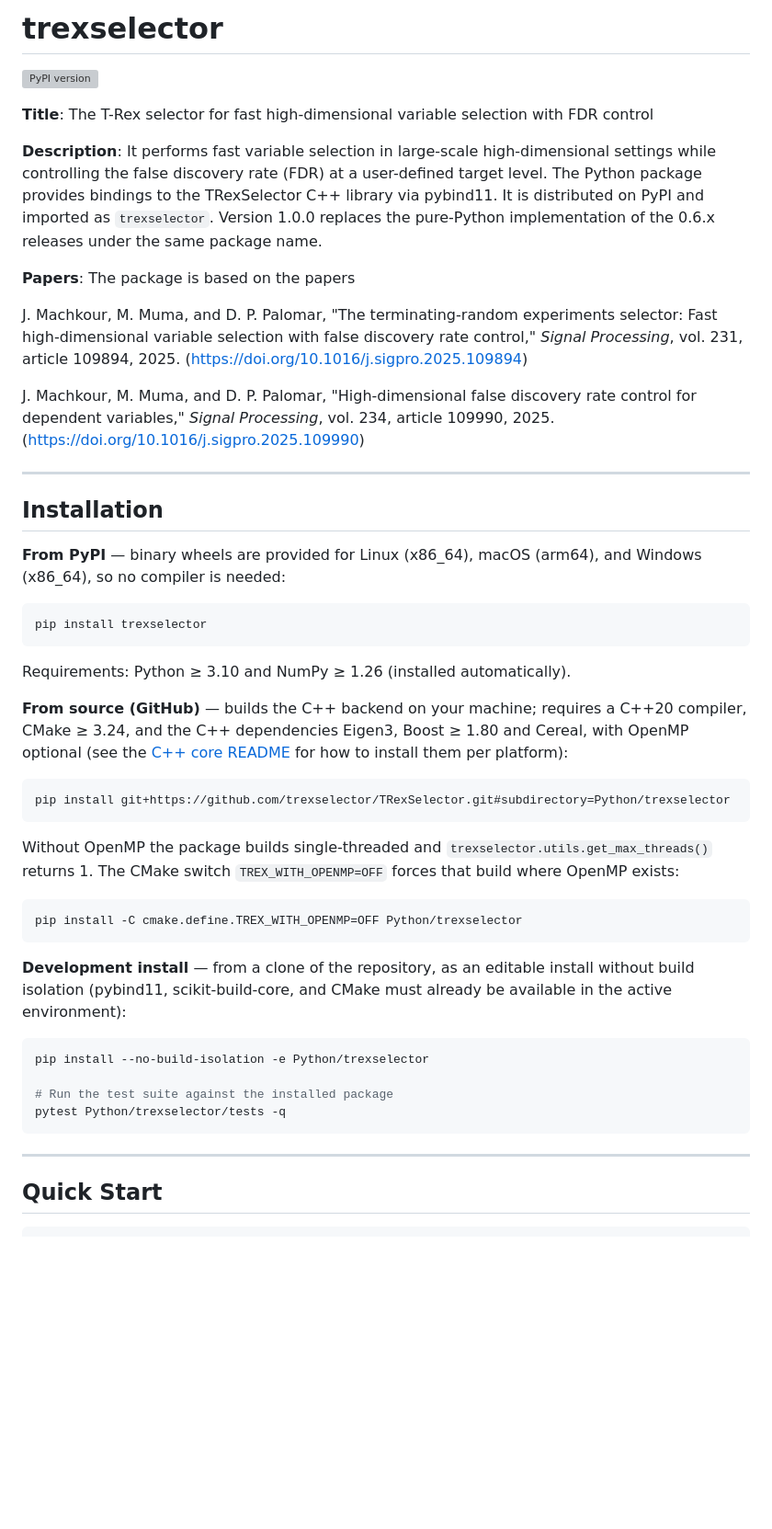
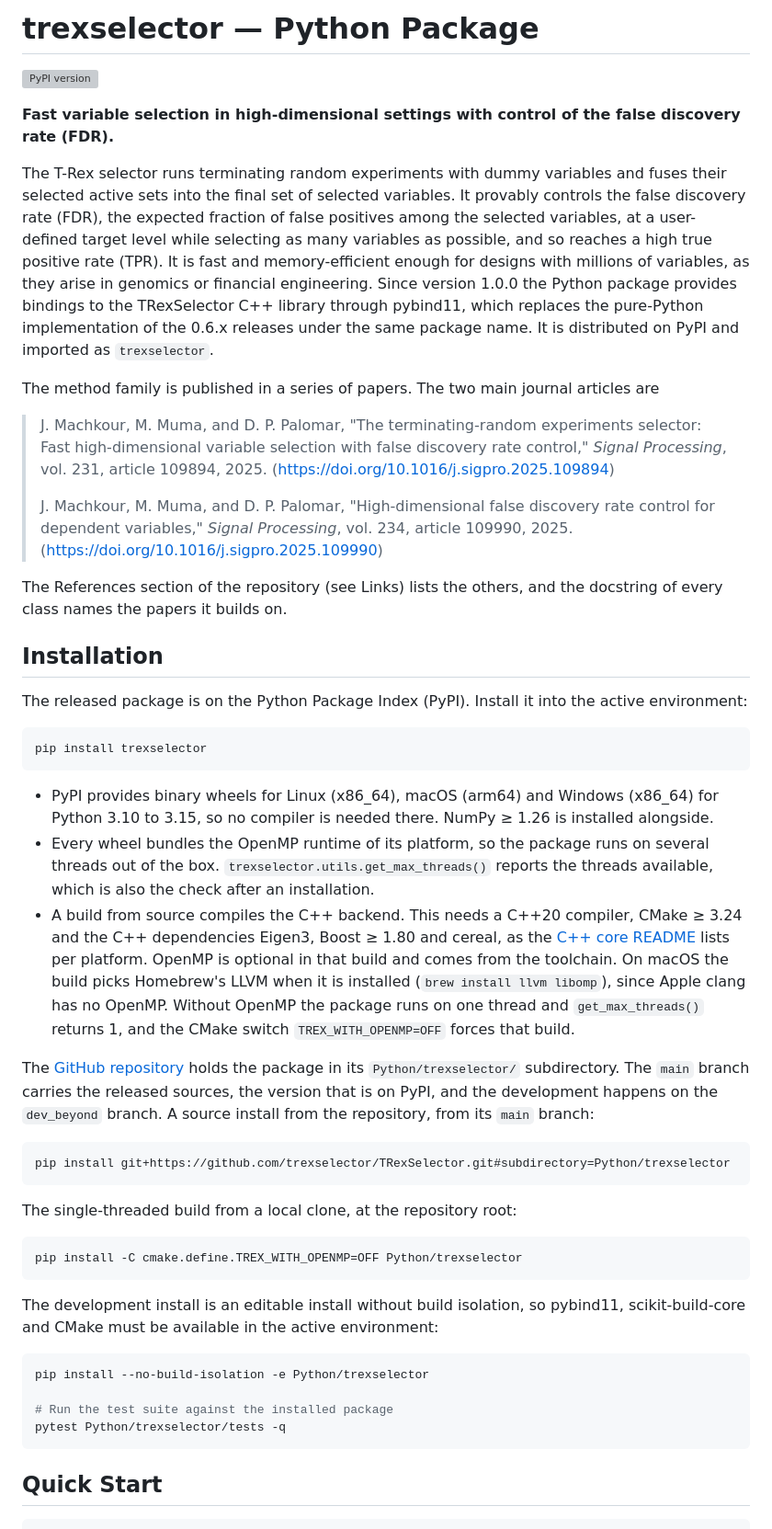
Before and after one commit to G4Lactus/TRexSelector, a Markdown page: Python/trexselector/README.md, the part around one of its changes. Shown at 92% size. Rendered like a GitHub page; blank space fills up the shorter version; grey boxes are pictures that could not be loaded.

````diff
--- a/Python/trexselector/README.md
+++ b/Python/trexselector/README.md
@@ -1,51 +1,62 @@
-# trexselector
+# trexselector — Python Package
 
 [![PyPI version](https://badge.fury.io/py/trexselector.svg)](https://badge.fury.io/py/trexselector)
 
-**Title**: The T-Rex selector for fast high-dimensional variable selection with FDR control
+**Fast variable selection in high-dimensional settings with control of the false discovery rate (FDR).**
 
-**Description**: It performs fast variable selection in large-scale high-dimensional settings while controlling the
-false discovery rate (FDR) at a user-defined target level. The Python package provides bindings to the TRexSelector C++
-library via pybind11. It is distributed on PyPI and imported as `trexselector`. Version 1.0.0 replaces the pure-Python
-implementation of the 0.6.x releases under the same package name.
+The T-Rex selector runs terminating random experiments with dummy variables and fuses their selected active sets into
+the final set of selected variables. It provably controls the false discovery rate (FDR), the expected fraction of
+false positives among the selected variables, at a user-defined target level while selecting as many variables as
+possible, and so reaches a high true positive rate (TPR). It is fast and memory-efficient enough for designs with
+millions of variables, as they arise in genomics or financial engineering. Since version 1.0.0 the Python package
+provides bindings to the TRexSelector C++ library through pybind11, which replaces the pure-Python implementation of
+the 0.6.x releases under the same package name. It is distributed on PyPI and imported as `trexselector`.
 
-**Papers**: The package is based on the papers
+The method family is published in a series of papers. The two main journal articles are
 
-J. Machkour, M. Muma, and D. P. Palomar, "The terminating-random experiments selector: Fast high-dimensional variable selection with false discovery rate control," *Signal Processing*, vol. 231, article 109894, 2025. (<https://doi.org/10.1016/j.sigpro.2025.109894>)
+> J. Machkour, M. Muma, and D. P. Palomar, "The terminating-random experiments selector: Fast high-dimensional variable selection with false discovery rate control," *Signal Processing*, vol. 231, article 109894, 2025. (<https://doi.org/10.1016/j.sigpro.2025.109894>)
+>
+> J. Machkour, M. Muma, and D. P. Palomar, "High-dimensional false discovery rate control for dependent variables," *Signal Processing*, vol. 234, article 109990, 2025. (<https://doi.org/10.1016/j.sigpro.2025.109990>)
 
-J. Machkour, M. Muma, and D. P. Palomar, "High-dimensional false discovery rate control for dependent variables," *Signal Processing*, vol. 234, article 109990, 2025. (<https://doi.org/10.1016/j.sigpro.2025.109990>)
-
----
+The References section of the repository (see Links) lists the others, and the docstring of every class names the
+papers it builds on.
 
 ## Installation
 
-**From PyPI** — binary wheels are provided for Linux (x86_64), macOS (arm64), and Windows (x86_64), so no compiler is
-needed:
+The released package is on the Python Package Index (PyPI). Install it into the active environment:
 
 ```bash
 pip install trexselector
 ```
 
-Requirements: Python ≥ 3.10 and NumPy ≥ 1.26 (installed automatically).
+- PyPI provides binary wheels for Linux (x86_64), macOS (arm64) and Windows (x86_64) for Python 3.10 to 3.15, so no
+  compiler is needed there. NumPy ≥ 1.26 is installed alongside.
+- Every wheel bundles the OpenMP runtime of its platform, so the package runs on several threads out of the box.
+  `trexselector.utils.get_max_threads()` reports the threads available, which is also the check after an
+  installation.
+- A build from source compiles the C++ backend. This needs a C++20 compiler, CMake ≥ 3.24 and the C++ dependencies
+  Eigen3, Boost ≥ 1.80 and cereal, as the
+  [C++ core README](https://github.com/trexselector/TRexSelector/blob/main/cpp/README.md) lists per platform. OpenMP
+  is optional in that build and comes from the toolchain. On macOS the build picks Homebrew's LLVM when it is
+  installed (`brew install llvm libomp`), since Apple clang has no OpenMP. Without OpenMP the package runs on one
+  thread and `get_max_threads()` returns 1, and the CMake switch `TREX_WITH_OPENMP=OFF` forces that build.
 
-**From source (GitHub)** — builds the C++ backend on your machine; requires a C++20 compiler, CMake ≥ 3.24, and the C++
-dependencies Eigen3, Boost ≥ 1.80 and Cereal, with OpenMP optional (see the
-[C++ core README](https://github.com/trexselector/TRexSelector/blob/main/cpp/README.md) for how to install them per
-platform):
+The [GitHub repository](https://github.com/trexselector/TRexSelector) holds the package in its `Python/trexselector/`
+subdirectory. The `main` branch carries the released sources, the version that is on PyPI, and the development
+happens on the `dev_beyond` branch. A source install from the repository, from its `main` branch:
 
 ```bash
 pip install git+https://github.com/trexselector/TRexSelector.git#subdirectory=Python/trexselector
 ```
 
-Without OpenMP the package builds single-threaded and `trexselector.utils.get_max_threads()` returns 1. The CMake
-switch `TREX_WITH_OPENMP=OFF` forces that build where OpenMP exists:
+The single-threaded build from a local clone, at the repository root:
 
 ```bash
 pip install -C cmake.define.TREX_WITH_OPENMP=OFF Python/trexselector
 ```
 
-**Development install** — from a clone of the repository, as an editable install without build isolation (pybind11,
-scikit-build-core, and CMake must already be available in the active environment):
+The development install is an editable install without build isolation, so pybind11, scikit-build-core and CMake
+must be available in the active environment:
 
 ```bash
 pip install --no-build-isolation -e Python/trexselector
@@ -53,8 +64,6 @@ pip install --no-build-isolation -e Python/trexselector
 # Run the test suite against the installed package
 pytest Python/trexselector/tests -q
 ```
-
----
 
 ## Quick Start
 
````
Also changed, not shown: other parts of Python/trexselector/README.md (+72 -61 lines), HISTORY.md (+16 -0 lines).
